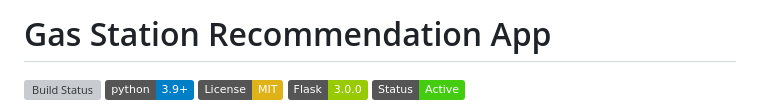
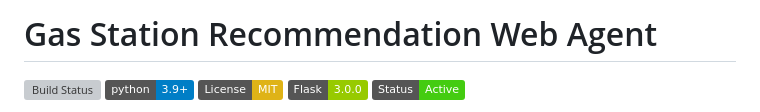
Before and after one commit to geoz-lab/gas-station-recommendation, a Markdown page: README.md, the part around the change. Drawn GitHub-style; badges without logos; grey boxes are pictures that could not be loaded.

```diff
--- a/README.md
+++ b/README.md
@@ -1,4 +1,4 @@
-# Gas Station Recommendation App
+# Gas Station Recommendation Web Agent
 
 [![Build Status](https://github.com/geoz-lab/gas-station-recommendation/workflows/Deploy%20Gas%20Station%20Recommendation%20App/badge.svg)](https://github.com/geoz-lab/gas-station-recommendation/actions)
 [![Python 3.9+](https://img.shields.io/badge/python-3.9+-blue.svg)](https://www.python.org/downloads/)
```
